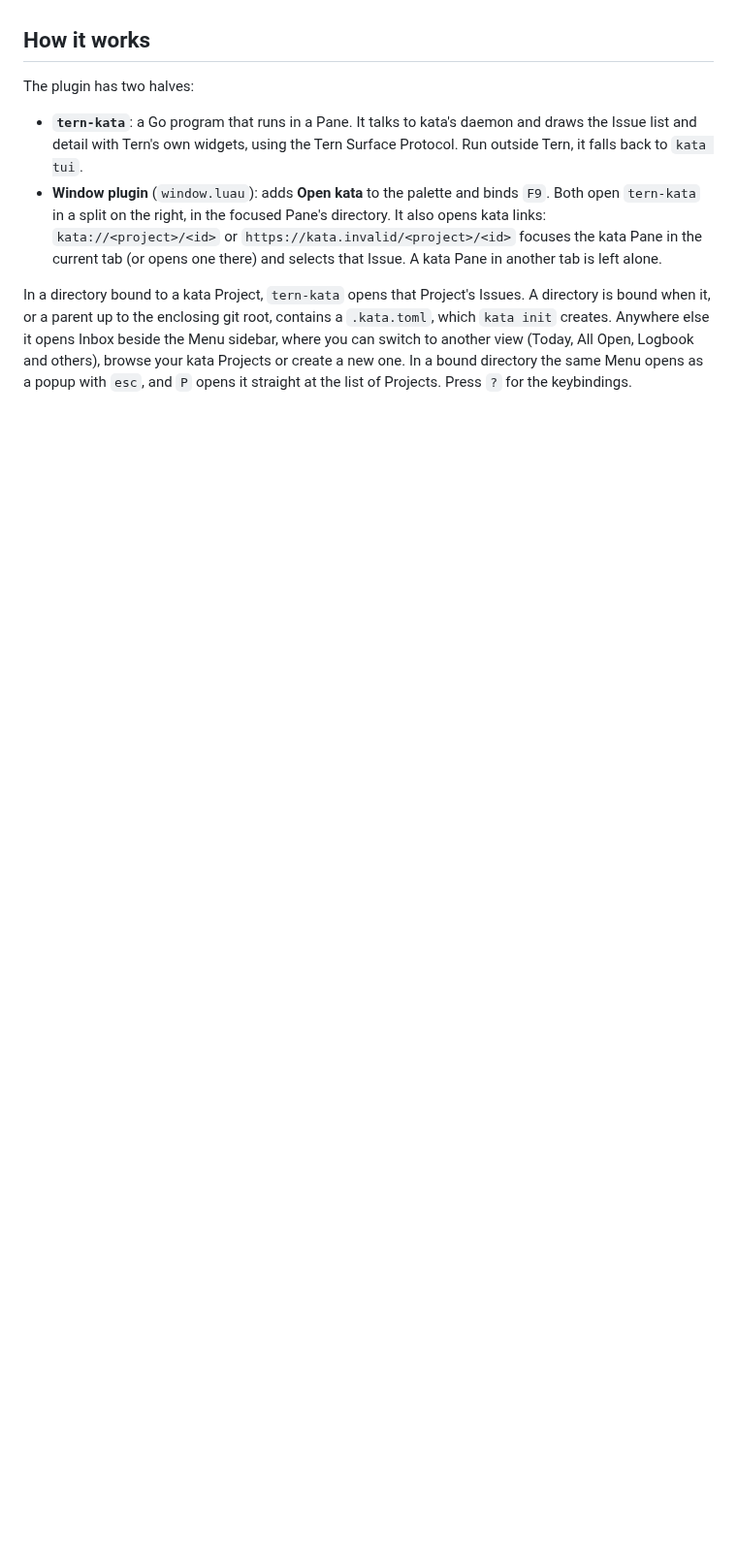
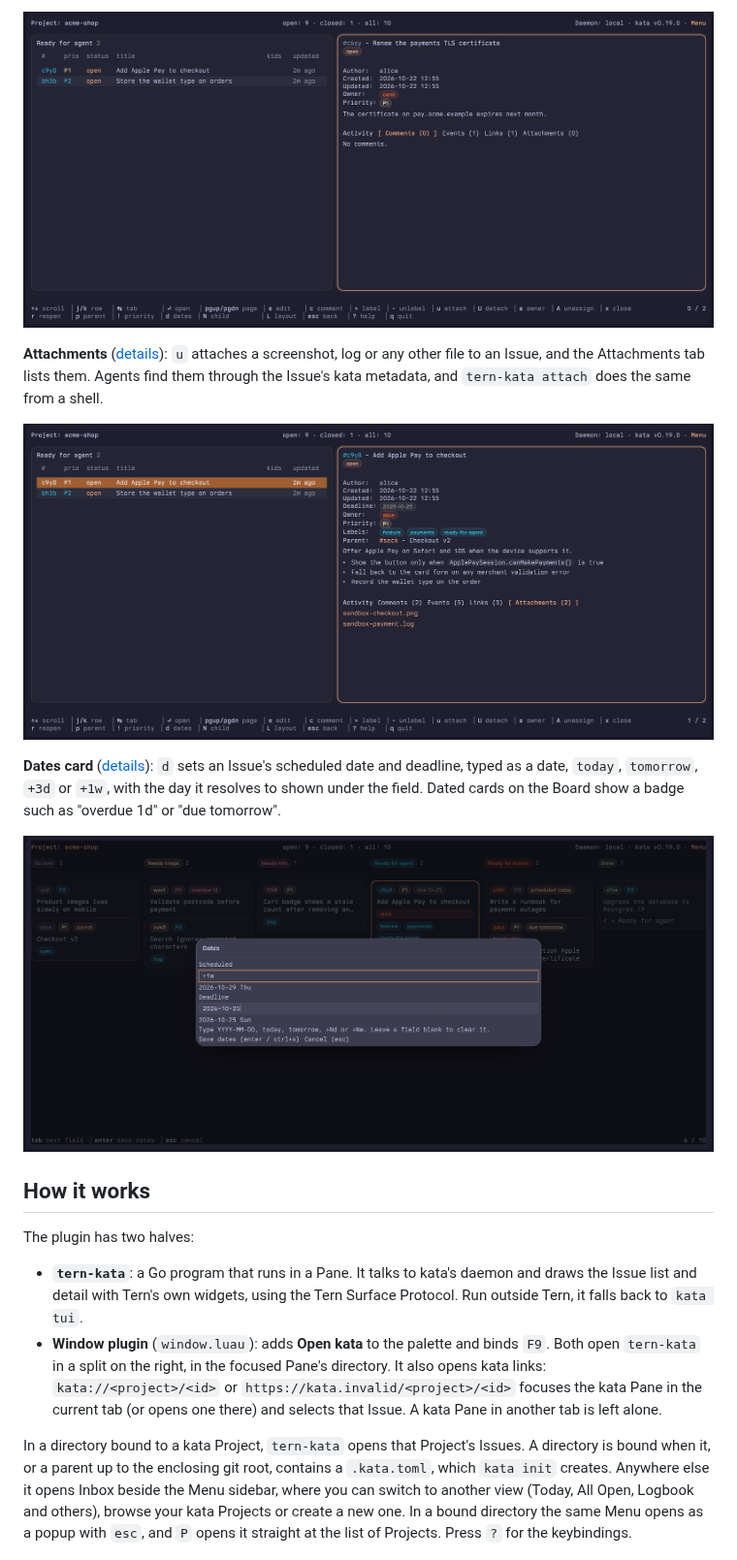
Before and after one commit to Dangerboi/tern-kata, a Markdown page: README.md, the part around one of its changes. Shown at 97% size. Drawn GitHub-style; pictures changed too: docs/images/attachments.png (added), docs/images/dates-card.png (added), docs/images/related-detail.png (added); blank space fills up the shorter version.

Commit message:
README: Features section with Board, Lane view, Attachments and Dates card screenshots; refresh the list and kata tui shots

```diff
--- a/README.md
+++ b/README.md
@@ -14,3 +29,12 @@ In tern-kata, Issue bodies render as Markdown, priorities and labels show as chi
+![The Ready for agent Lane beside the detail of a related Issue in the acme-infra Project](docs/images/related-detail.png)
+
+**Attachments** ([details](#attachments)): `u` attaches a screenshot, log or any other file to an Issue, and the Attachments tab lists them. Agents find them through the Issue's kata metadata, and `tern-kata attach` does the same from a shell.
+
+![The Attachments tab of "Add Apple Pay to checkout" listing a screenshot and a log](docs/images/attachments.png)
+
+**Dates card** ([details](#dates-card)): `d` sets an Issue's scheduled date and deadline, typed as a date, `today`, `tomorrow`, `+3d` or `+1w`, with the day it resolves to shown under the field. Dated cards on the Board show a badge such as "overdue 1d" or "due tomorrow".
+
+![The Dates card over the Board, with "+1w" resolving to 2026-10-29](docs/images/dates-card.png)
 
 ## How it works
 
```
Also changed, not shown: other parts of README.md (+15 -0 lines), docs/images/board.png (added), docs/images/kata-tui.png, docs/images/tern-kata.png.
